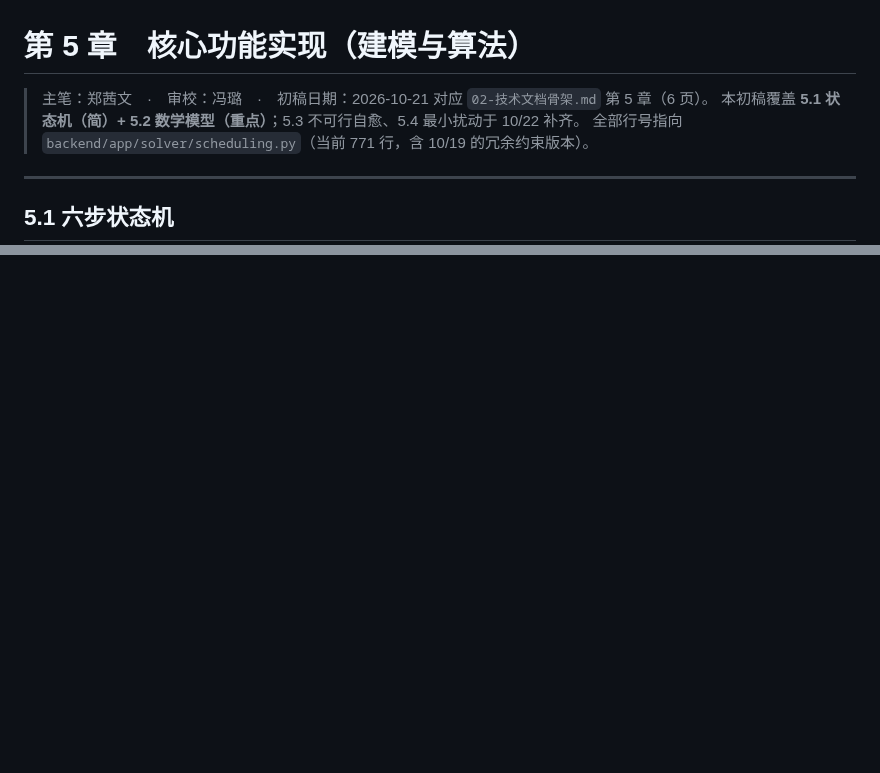
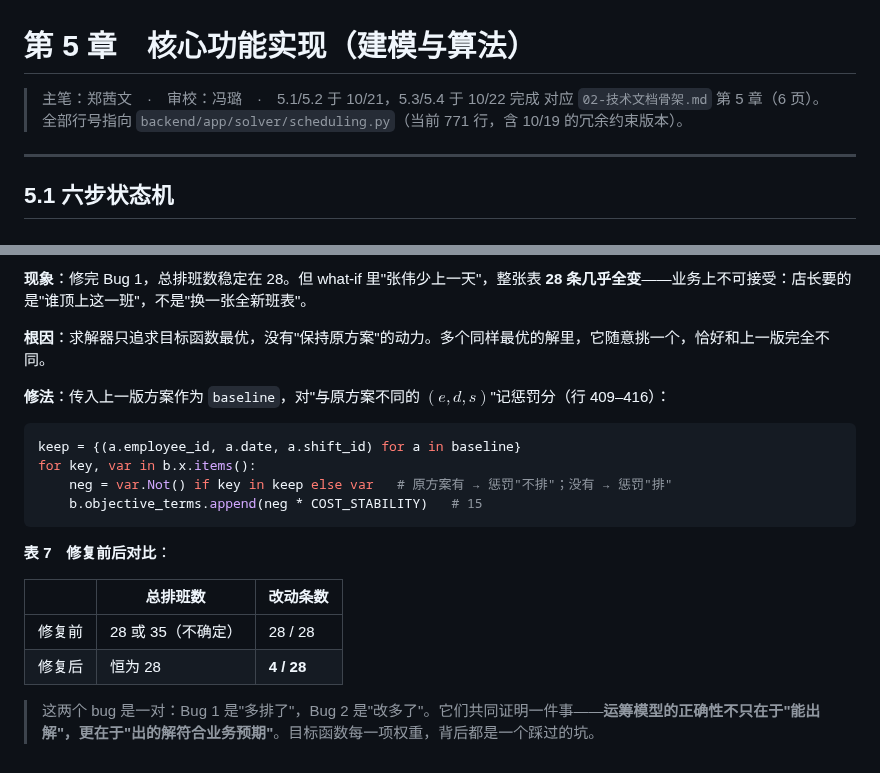
Before and after one commit to bjun3547-jpg/aiweb-decision-agent, a Markdown page: docs/ch5-核心功能实现.md, 2 parts joined by grey strips. Drawn GitHub-style; blank space fills up the shorter version.

Commit message:
写完第 5 章：不可行自愈两个难点 + 最小扰动两个 bug

````diff
--- a/docs/ch5-核心功能实现.md
+++ b/docs/ch5-核心功能实现.md
@@ -1,8 +1,7 @@
 # 第 5 章　核心功能实现（建模与算法）
 
-> 主笔：郑茜文　·　审校：冯璐　·　初稿日期：2026-10-21
+> 主笔：郑茜文　·　审校：冯璐　·　5.1/5.2 于 10/21，5.3/5.4 于 10/22 完成
 > 对应 `02-技术文档骨架.md` 第 5 章（6 页）。
-> 本初稿覆盖 **5.1 状态机（简）+ 5.2 数学模型（重点）**；5.3 不可行自愈、5.4 最小扰动于 10/22 补齐。
 > 全部行号指向 `backend/app/solver/scheduling.py`（当前 771 行，含 10/19 的冗余约束版本）。
 
 ---
@@ -126,0 +185,21 @@ $$\sum_{e,d} w_{e,d} \;\ge\; \sum_{d,s} N_{d,s}$$
+**现象**：修完 Bug 1，总排班数稳定在 28。但 what-if 里"张伟少上一天"，整张表 **28 条几乎全变**——业务上不可接受：店长要的是"谁顶上这一班"，不是"换一张全新班表"。
+
+**根因**：求解器只追求目标函数最优，没有"保持原方案"的动力。多个同样最优的解里，它随意挑一个，恰好和上一版完全不同。
+
+**修法**：传入上一版方案作为 `baseline`，对"与原方案不同的 $(e,d,s)$"记惩罚分（行 409–416）：
+
+```python
+keep = {(a.employee_id, a.date, a.shift_id) for a in baseline}
+for key, var in b.x.items():
+    neg = var.Not() if key in keep else var   # 原方案有 → 惩罚"不排"；没有 → 惩罚"排"
+    b.objective_terms.append(neg * COST_STABILITY)   # 15
+```
+
+**表 7　修复前后对比**：
+
+| | 总排班数 | 改动条数 |
+|---|---|---|
+| 修复前 | 28 或 35（不确定） | 28 / 28 |
+| 修复后 | 恒为 28 | **4 / 28** |
+
+> 这两个 bug 是一对：Bug 1 是"多排了"，Bug 2 是"改多了"。它们共同证明一件事——**运筹模型的正确性不只在于"能出解"，更在于"出的解符合业务预期"**。目标函数每一项权重，背后都是一个踩过的坑。
````
Also changed, not shown: other parts of docs/ch5-核心功能实现.md (+62 -3 lines), docs/img/图6-不可行诊断截图.png (added).
